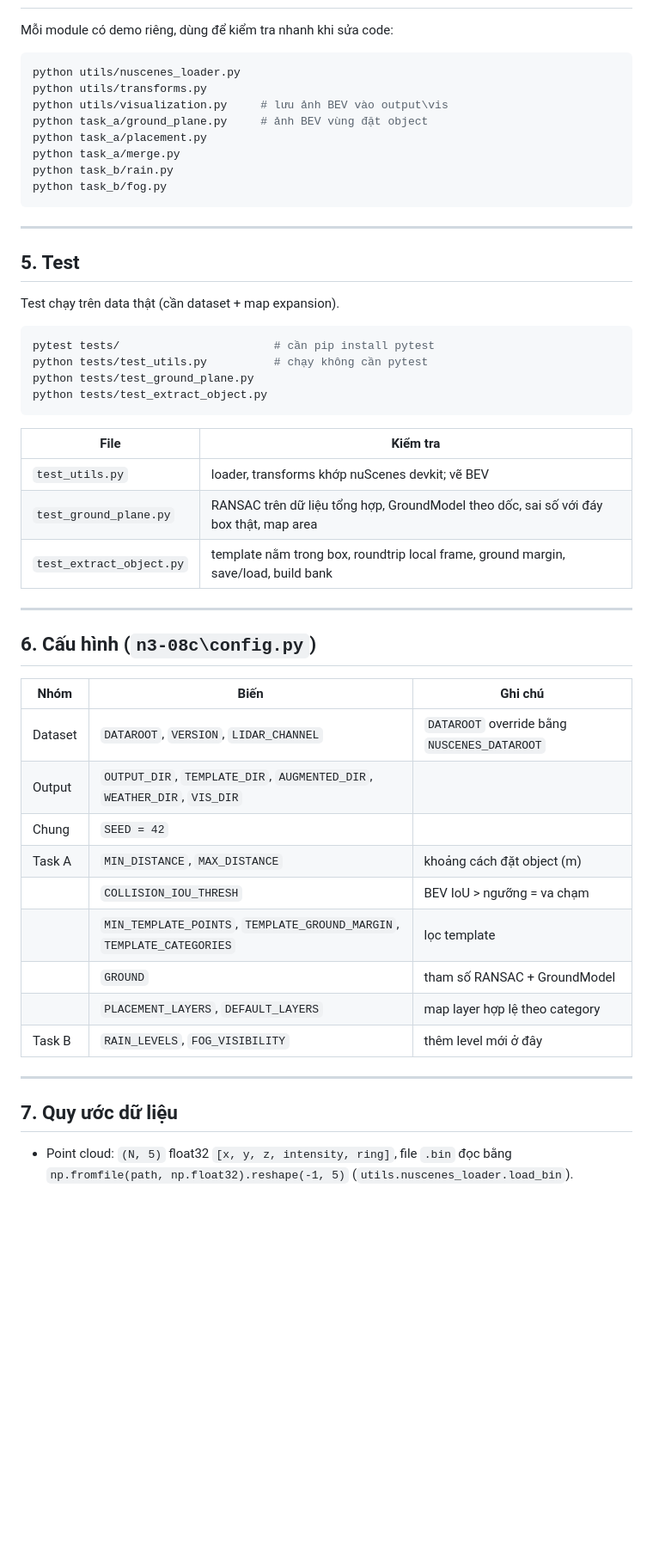
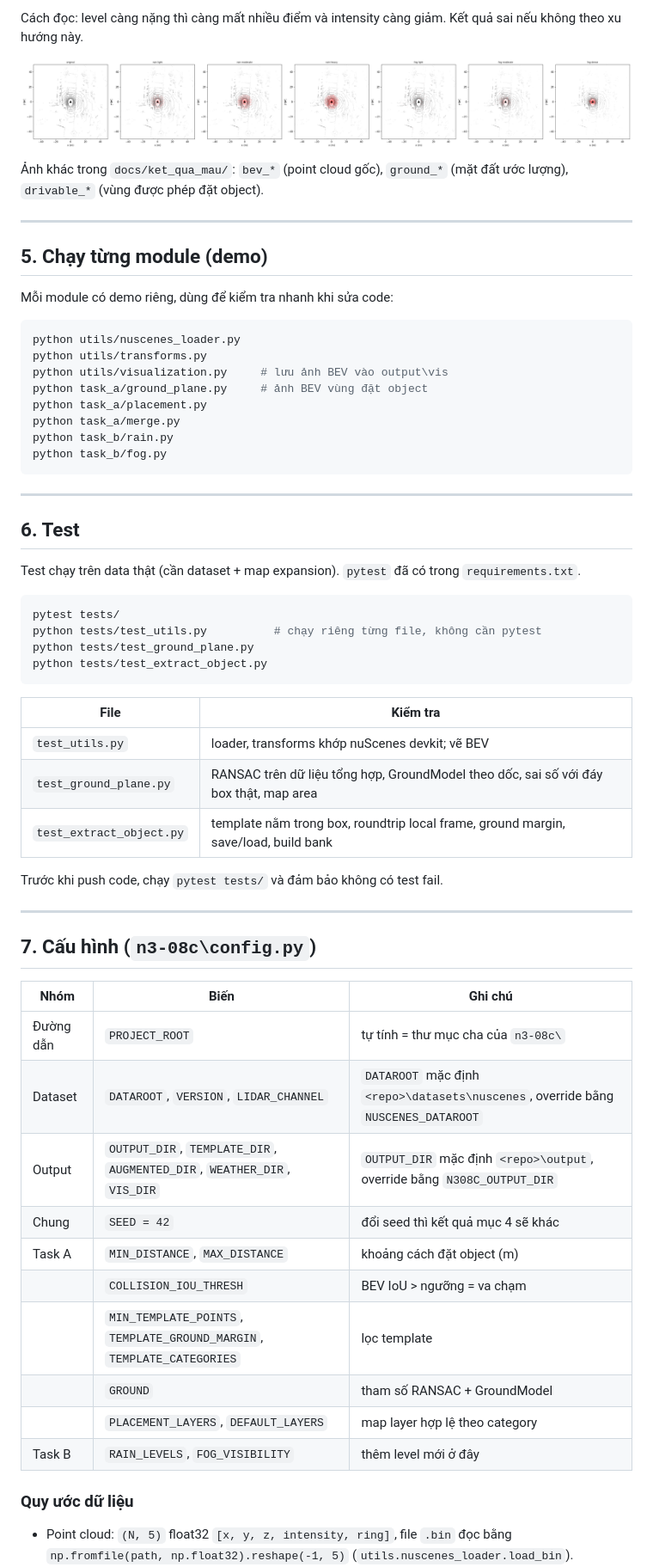
Before and after one commit to Binhhappy/nuscenes-project, a Markdown page: HUONG_DAN.md, the part around the change printed below. Shown: that part at 86% size. Drawn GitHub-style; pictures changed too: docs/ket_qua_mau/weather_ca9a282c9e77460f8360f564131a8af5.png (added); blank space fills up the shorter version.

````diff
--- a/HUONG_DAN.md
+++ b/HUONG_DAN.md
@@ -184,3 +275,12 @@ Kết quả in ra màn hình và lưu `output\eval_report.json`:
+Cách đọc: level càng nặng thì càng mất nhiều điểm và intensity càng giảm. Kết quả sai nếu không theo xu hướng này.
+
+![Task B](docs/ket_qua_mau/weather_ca9a282c9e77460f8360f564131a8af5.png)
+
+Ảnh khác trong `docs/ket_qua_mau/`: `bev_*` (point cloud gốc), `ground_*` (mặt đất ước lượng), `drivable_*` (vùng được phép đặt object).
+
+---
+
+## 5. Chạy từng module (demo)
 
 Mỗi module có demo riêng, dùng để kiểm tra nhanh khi sửa code:
 
@@ -197,13 +297,13 @@ python task_b/fog.py
 
 ---
 
-## 5. Test
+## 6. Test
 
-Test chạy trên data thật (cần dataset + map expansion).
+Test chạy trên data thật (cần dataset + map expansion). `pytest` đã có trong `requirements.txt`.
 
 ```powershell
-pytest tests/                       # cần pip install pytest
-python tests/test_utils.py          # chạy không cần pytest
+pytest tests/
+python tests/test_utils.py          # chạy riêng từng file, không cần pytest
 python tests/test_ground_plane.py
 python tests/test_extract_object.py
 ```
@@ -214,15 +314,18 @@ python tests/test_extract_object.py
 | `test_ground_plane.py` | RANSAC trên dữ liệu tổng hợp, GroundModel theo dốc, sai số với đáy box thật, map area |
 | `test_extract_object.py` | template nằm trong box, roundtrip local frame, ground margin, save/load, build bank |
 
+Trước khi push code, chạy `pytest tests/` và đảm bảo không có test fail.
+
 ---
 
-## 6. Cấu hình (`n3-08c\config.py`)
+## 7. Cấu hình (`n3-08c\config.py`)
 
 | Nhóm | Biến | Ghi chú |
 |---|---|---|
-| Dataset | `DATAROOT`, `VERSION`, `LIDAR_CHANNEL` | `DATAROOT` override bằng `NUSCENES_DATAROOT` |
-| Output | `OUTPUT_DIR`, `TEMPLATE_DIR`, `AUGMENTED_DIR`, `WEATHER_DIR`, `VIS_DIR` | |
-| Chung | `SEED = 42` | |
+| Đường dẫn | `PROJECT_ROOT` | tự tính = thư mục cha của `n3-08c\` |
+| Dataset | `DATAROOT`, `VERSION`, `LIDAR_CHANNEL` | `DATAROOT` mặc định `<repo>\datasets\nuscenes`, override bằng `NUSCENES_DATAROOT` |
+| Output | `OUTPUT_DIR`, `TEMPLATE_DIR`, `AUGMENTED_DIR`, `WEATHER_DIR`, `VIS_DIR` | `OUTPUT_DIR` mặc định `<repo>\output`, override bằng `N308C_OUTPUT_DIR` |
+| Chung | `SEED = 42` | đổi seed thì kết quả mục 4 sẽ khác |
 | Task A | `MIN_DISTANCE`, `MAX_DISTANCE` | khoảng cách đặt object (m) |
 | | `COLLISION_IOU_THRESH` | BEV IoU > ngưỡng = va chạm |
 | | `MIN_TEMPLATE_POINTS`, `TEMPLATE_GROUND_MARGIN`, `TEMPLATE_CATEGORIES` | lọc template |
@@ -230,9 +333,7 @@ python tests/test_extract_object.py
 | | `PLACEMENT_LAYERS`, `DEFAULT_LAYERS` | map layer hợp lệ theo category |
 | Task B | `RAIN_LEVELS`, `FOG_VISIBILITY` | thêm level mới ở đây |
 
----
-
-## 7. Quy ước dữ liệu
+### Quy ước dữ liệu
 
 - Point cloud: `(N, 5)` float32 `[x, y, z, intensity, ring]`, file `.bin` đọc bằng `np.fromfile(path, np.float32).reshape(-1, 5)` (`utils.nuscenes_loader.load_bin`).
 - Mọi xử lý Task A/B ở **LIDAR_TOP sensor frame** (sensor cao khoảng 1.84 m, mặt đất z ≈ -1.8).
````
Also changed, not shown: other parts of HUONG_DAN.md (+147 -45 lines), README.md (added, +16 -0 lines), docs/ket_qua_mau/bev_ca9a282c9e77460f8360f564131a8af5.png (added), docs/ket_qua_mau/drivable_ca9a282c9e77460f8360f564131a8af5.png (added), docs/ket_qua_mau/ground_ca9a282c9e77460f8360f564131a8af5.png (added), docs/ket_qua_mau/insertion_023c4df2d451409881d8e6ea82f14704.png (added), 5 other files.
